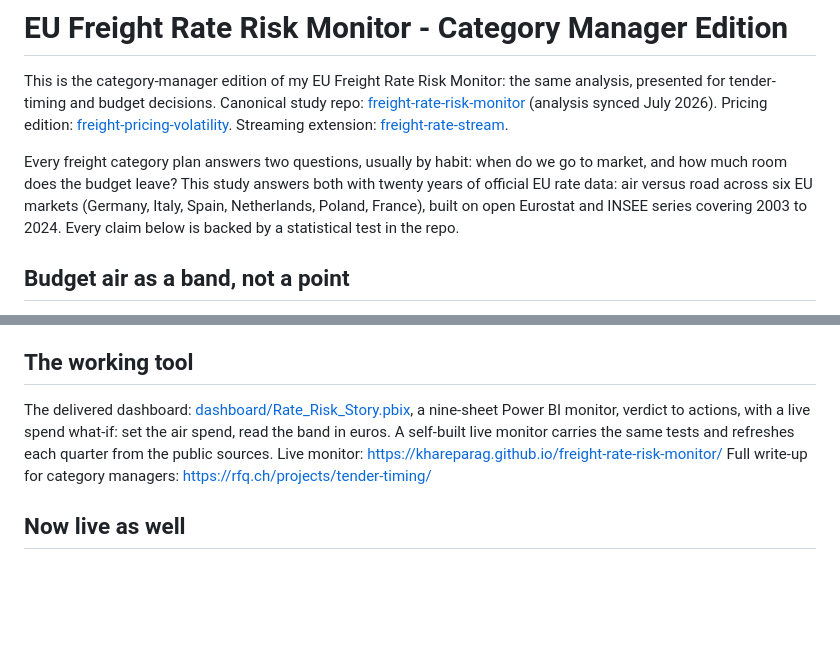
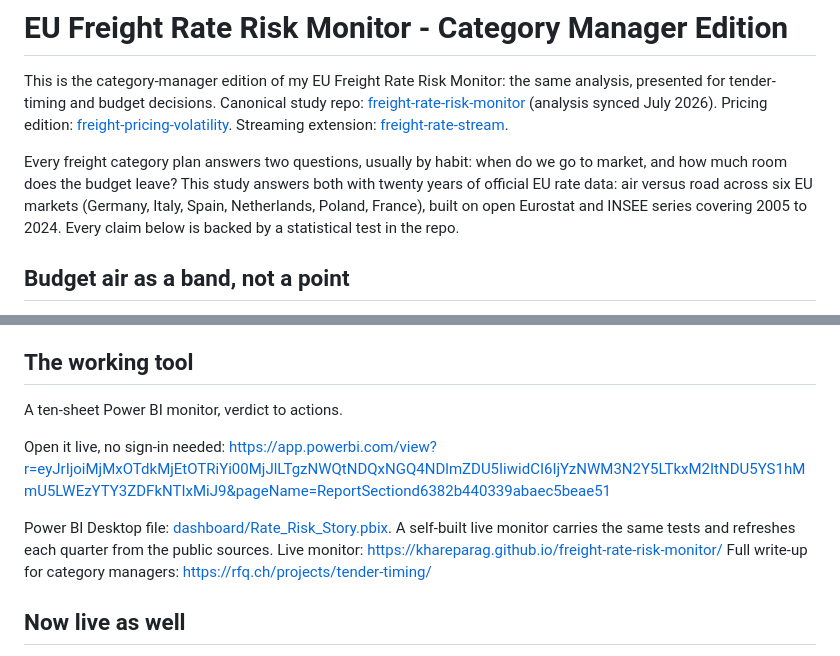
Before and after one commit to khareparag/freight-tender-timing, a Markdown page: README.md, 2 parts joined by grey strips. GitHub-like rendering; blank space fills up the shorter version.

Commit message:
README: ten sheets, 2005-2024, live monitor link, drop the what-if claim

```diff
--- a/README.md
+++ b/README.md
@@ -11,7 +11,7 @@ Every freight category plan answers two questions, usually by habit: when do we
 market, and how much room does the budget leave? This study answers both with twenty
 years of official EU rate data: air versus road across six EU markets (Germany, Italy,
 Spain, Netherlands, Poland, France), built on open Eurostat and INSEE series covering
-2003 to 2024. Every claim below is backed by a statistical test in the repo.
+2005 to 2024. Every claim below is backed by a statistical test in the repo.
 
 ## Budget air as a band, not a point
 In a typical year air rates move inside a 7.0% band; road moves 2.6%. On 10 million euro
@@ -33,10 +33,13 @@ therefore ships with per-lane validation: segment by market, validate the lane,
 contract.
 
 ## The working tool
-The delivered dashboard: [dashboard/Rate_Risk_Story.pbix](dashboard/Rate_Risk_Story.pbix), a nine-sheet
-Power BI monitor, verdict to actions, with a live spend what-if: set the air spend,
-read the band in euros. A self-built live monitor carries the same tests and refreshes
-each quarter from the public sources.
+A ten-sheet Power BI monitor, verdict to actions.
+
+Open it live, no sign-in needed: https://app.powerbi.com/view?r=eyJrIjoiMjMxOTdkMjEtOTRiYi00MjJlLTgzNWQtNDQxNGQ4NDlmZDU5IiwidCI6IjYzNWM3N2Y5LTkxM2ItNDU5YS1hMmU5LWEzYTY3ZDFkNTIxMiJ9&pageName=ReportSectiond6382b440339abaec5beae51
+
+Power BI Desktop file: [dashboard/Rate_Risk_Story.pbix](dashboard/Rate_Risk_Story.pbix).
+A self-built live monitor carries the same tests and refreshes each quarter from the
+public sources.
 Live monitor: https://khareparag.github.io/freight-rate-risk-monitor/
 Full write-up for category managers: https://rfq.ch/projects/tender-timing/
 
```
